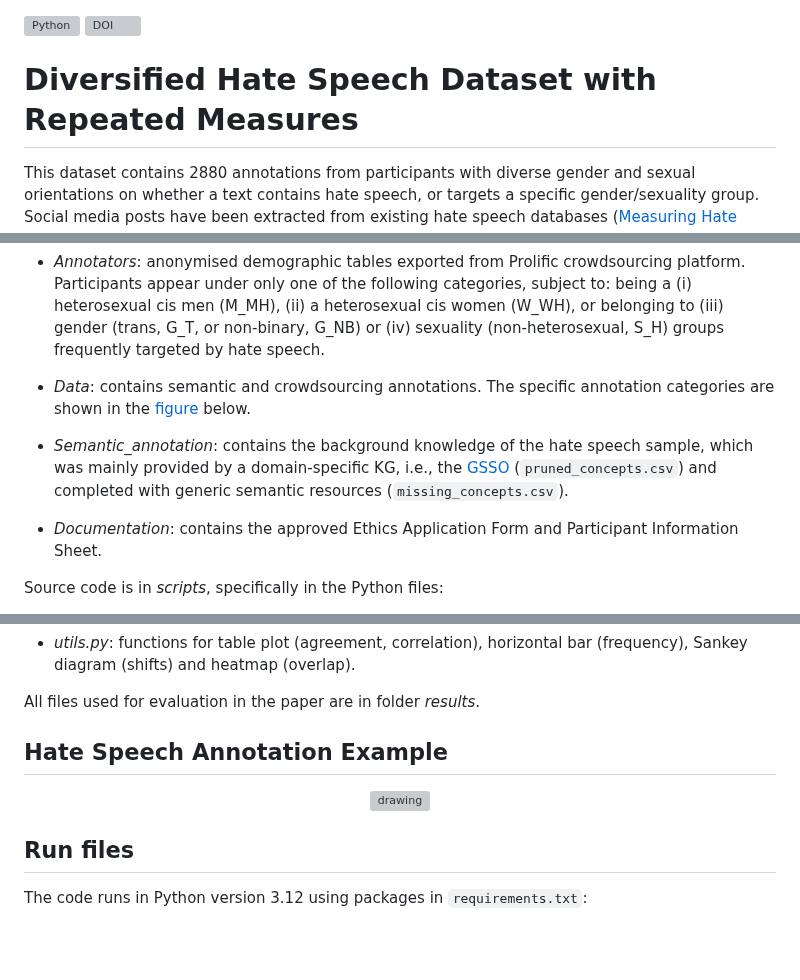
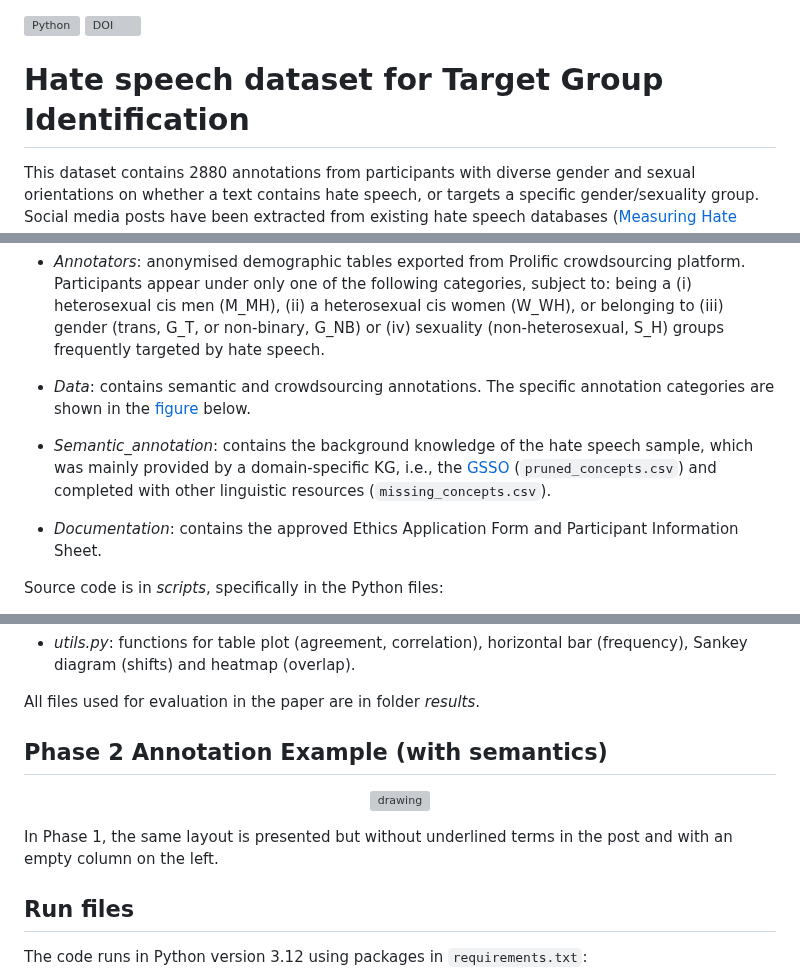
Before and after one commit to preyero/hateRep, a Markdown page: README.md, 3 parts joined by grey strips. Drawn GitHub-style; blank space fills up the shorter version; grey boxes are pictures that could not be loaded.

Commit message:
update headers

```diff
--- a/README.md
+++ b/README.md
@@ -2,7 +2,7 @@
 [![DOI](https://zenodo.org/badge/730161779.svg)](https://zenodo.org/doi/10.5281/zenodo.12687196)
 
 
-# Diversified Hate Speech Dataset with Repeated Measures
+# Hate speech dataset for Target Group Identification
 
 This dataset contains 2880 annotations from participants with diverse gender and sexual orientations on whether a text contains hate speech, or targets a specific gender/sexuality group. Social media posts have been extracted from existing hate speech databases ([Measuring Hate Speech](https://huggingface.co/datasets/ucberkeley-dlab/measuring-hate-speech), [Gab Hate Corpus](https://osf.io/edua3/), [HateXplain](), and [XtremeSpeech](https://github.com/antmarakis/xtremespeech)).
 
@@ -18,7 +18,7 @@ Data is organised in the following folders:
 
 * *Data*: contains semantic and crowdsourcing annotations. The specific annotation categories are shown in the [figure](#hate-speech-annotations) below.
 
-* *Semantic_annotation*: contains the background knowledge of the hate speech sample, which was mainly provided by a domain-specific KG, i.e., the [GSSO](https://github.com/Superraptor/GSSO) (`pruned_concepts.csv`) and completed with generic semantic resources (`missing_concepts.csv`).
+* *Semantic_annotation*: contains the background knowledge of the hate speech sample, which was mainly provided by a domain-specific KG, i.e., the [GSSO](https://github.com/Superraptor/GSSO) (`pruned_concepts.csv`) and completed with other linguistic resources (`missing_concepts.csv`).
 
 * *Documentation*: contains the approved Ethics Application Form and Participant Information Sheet.
 
@@ -34,11 +34,13 @@ Source code is in *scripts*, specifically in the Python files:
 
 All files used for evaluation in the paper are in folder *results*.
 
-## Hate Speech Annotation Example
+## Phase 2 Annotation Example (with semantics)
 
 <p align="center">
  <img src="data/survey_items.png" alt="drawing" width="700" class="center"/>
 </p>
+
+In Phase 1, the same layout is presented but without underlined terms in the post and with an empty column on the left.
 
 ## Run files
 
```
